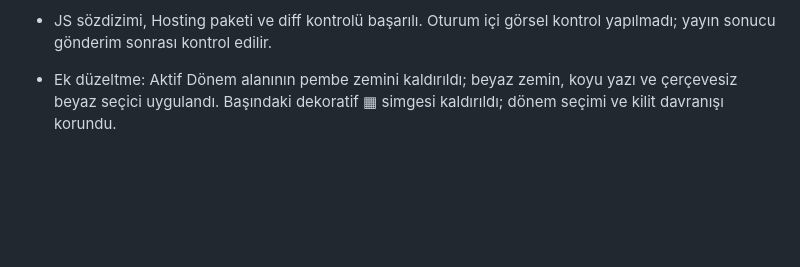
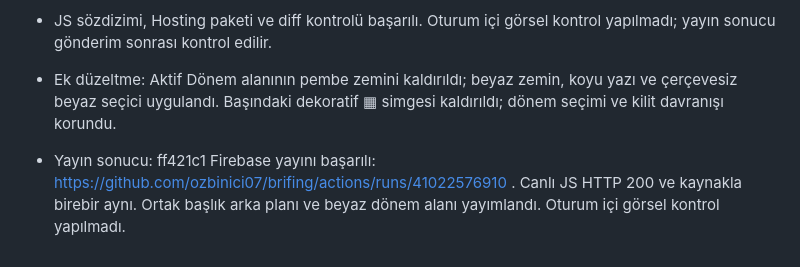
Before and after one commit to ozbinici07/brifing, a Markdown page: docs/PROJE_NOTLARI.md, the part around the change. Drawn GitHub-style; blank space fills up the shorter version.

Commit message:
Record banner and period correction deployment [skip ci]

```diff
--- a/docs/PROJE_NOTLARI.md
+++ b/docs/PROJE_NOTLARI.md
@@ -154,3 +154,5 @@ Bu dosyaya kişisel bilgiler, şifreler veya sohbetin tamamını eklemeyin; yaln
 - JS sözdizimi, Hosting paketi ve diff kontrolü başarılı. Oturum içi görsel kontrol yapılmadı; yayın sonucu gönderim sonrası kontrol edilir.
 
 - Ek düzeltme: Aktif Dönem alanının pembe zemini kaldırıldı; beyaz zemin, koyu yazı ve çerçevesiz beyaz seçici uygulandı. Başındaki dekoratif ▦ simgesi kaldırıldı; dönem seçimi ve kilit davranışı korundu.
+
+- Yayın sonucu: ff421c1 Firebase yayını başarılı: https://github.com/ozbinici07/brifing/actions/runs/41022576910 . Canlı JS HTTP 200 ve kaynakla birebir aynı. Ortak başlık arka planı ve beyaz dönem alanı yayımlandı. Oturum içi görsel kontrol yapılmadı.
```
